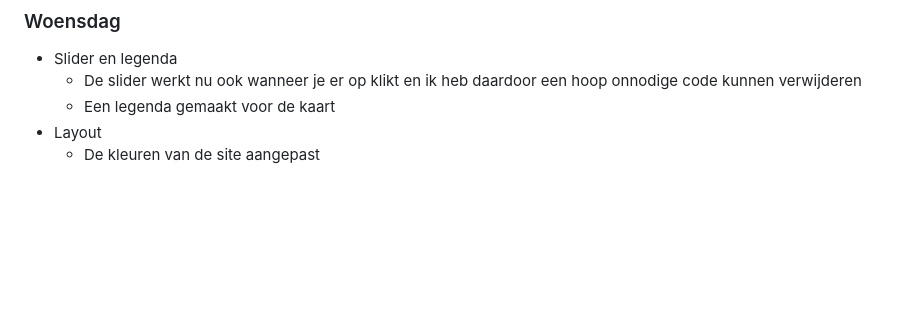
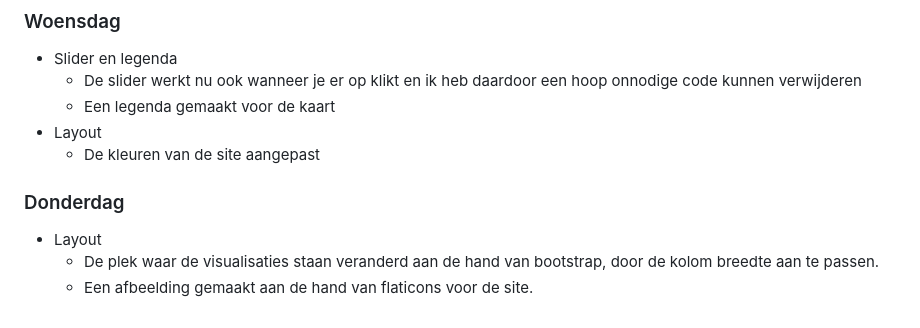
Before and after one commit to LinseyUvA/Programmeerproject, a Markdown page: PROCESS.md, the part around the change. GitHub-like rendering; blank space fills up the shorter version.

Commit message:
update donderdag middag

```diff
--- a/PROCESS.md
+++ b/PROCESS.md
@@ -89,3 +89,8 @@ Linsey Schaap (11036109)
   * Een legenda gemaakt voor de kaart
 * Layout
   * De kleuren van de site aangepast
+
+### Donderdag
+* Layout
+  * De plek waar de visualisaties staan veranderd aan de hand van bootstrap, door de kolom breedte aan te passen.
+  * Een afbeelding gemaakt aan de hand van flaticons voor de site.
```
Also changed, not shown: doc/plaatje.png (added), 6 other files.
